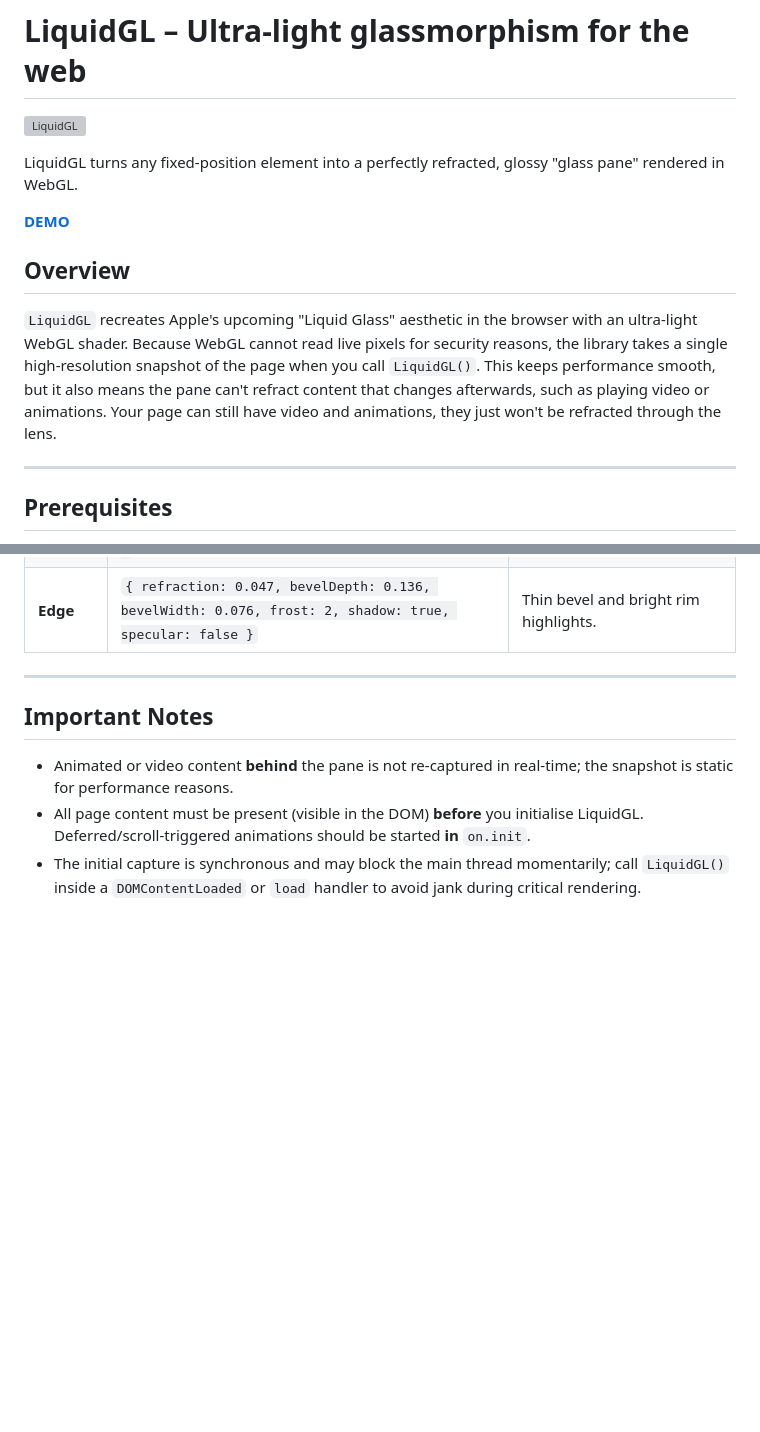
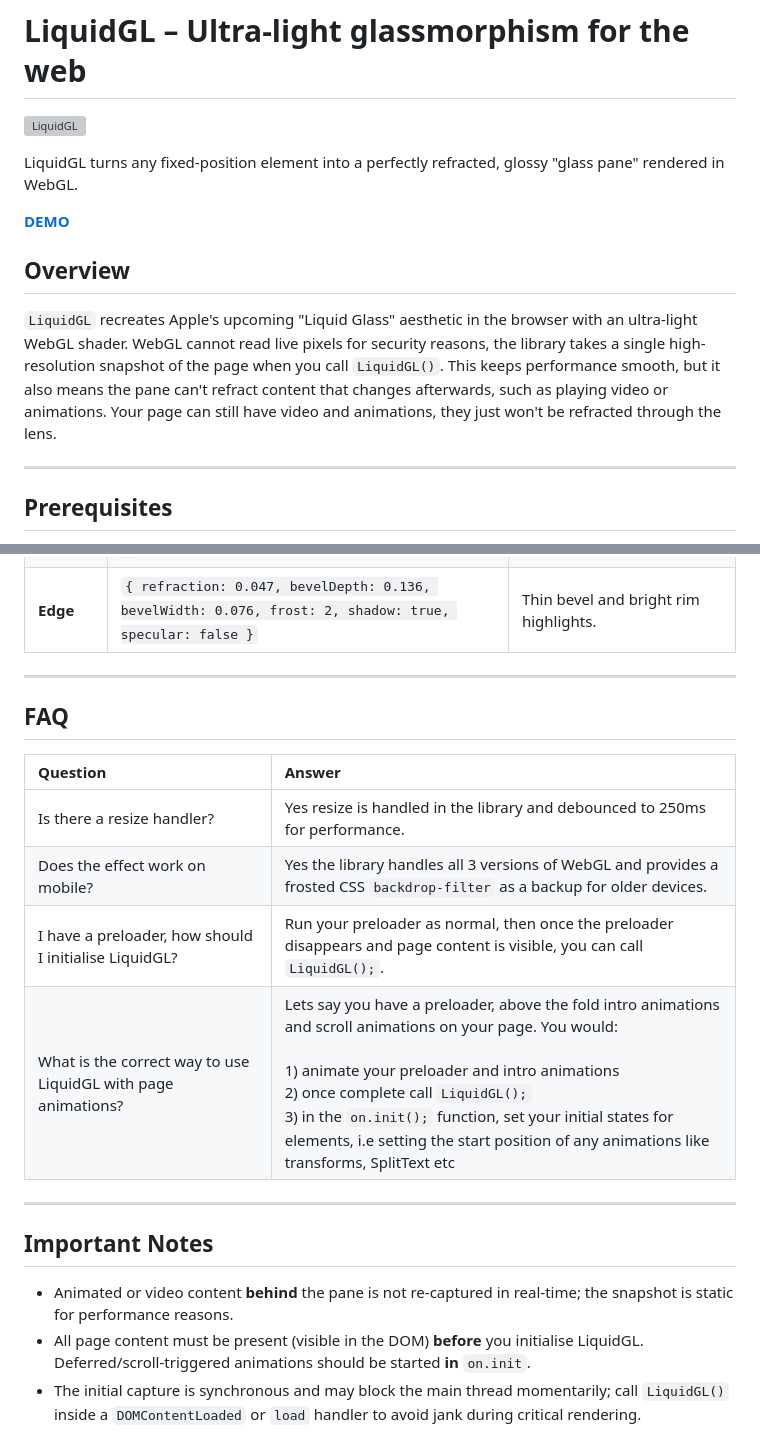
Before and after one commit to sonovice/liquidGL, a Markdown page: README.md, 2 parts joined by grey strips. Drawn GitHub-style; blank space fills up the shorter version; grey boxes are pictures that could not be loaded.

```diff
--- a/README.md
+++ b/README.md
@@ -8,7 +8,7 @@ LiquidGL turns any fixed-position element into a perfectly refracted, glossy "gl
 
 ## Overview
 
-`LiquidGL` recreates Apple's upcoming "Liquid Glass" aesthetic in the browser with an ultra-light WebGL shader. Because WebGL cannot read live pixels for security reasons, the library takes a single high-resolution snapshot of the page when you call `LiquidGL()`. This keeps performance smooth, but it also means the pane can't refract content that changes afterwards, such as playing video or animations. Your page can still have video and animations, they just won't be refracted through the lens.
+`LiquidGL` recreates Apple's upcoming "Liquid Glass" aesthetic in the browser with an ultra-light WebGL shader. WebGL cannot read live pixels for security reasons, the library takes a single high-resolution snapshot of the page when you call `LiquidGL()`. This keeps performance smooth, but it also means the pane can't refract content that changes afterwards, such as playing video or animations. Your page can still have video and animations, they just won't be refracted through the lens.
 
 ---
 
@@ -137,6 +137,17 @@ Below are some ready-made configurations you can copy-paste. Feel free to tweak
 
 ---
 
+## FAQ
+
+| Question                                                      | Answer                                                                                                                                                                                                                                                                                                                                                               |
+| :------------------------------------------------------------ | :------------------------------------------------------------------------------------------------------------------------------------------------------------------------------------------------------------------------------------------------------------------------------------------------------------------------------------------------------------------- |
+| Is there a resize handler?                                    | Yes resize is handled in the library and debounced to 250ms for performance.                                                                                                                                                                                                                                                                                         |
+| Does the effect work on mobile?                               | Yes the library handles all 3 versions of WebGL and provides a frosted CSS `backdrop-filter` as a backup for older devices.                                                                                                                                                                                                                                          |
+| I have a preloader, how should I initialise LiquidGL?         | Run your preloader as normal, then once the preloader disappears and page content is visible, you can call `LiquidGL();`.                                                                                                                                                                                                                                            |
+| What is the correct way to use LiquidGL with page animations? | Lets say you have a preloader, above the fold intro animations and scroll animations on your page. You would:<br><br>1) animate your preloader and intro animations<br>2) once complete call `LiquidGL();`<br>3) in the `on.init();` function, set your initial states for elements, i.e setting the start position of any animations like transforms, SplitText etc |
+
+---
+
 ## Important Notes
 
 - Animated or video content **behind** the pane is not re-captured in real-time; the snapshot is static for performance reasons.
```
Also changed, not shown: other parts of README.md (+1 -1 lines).
